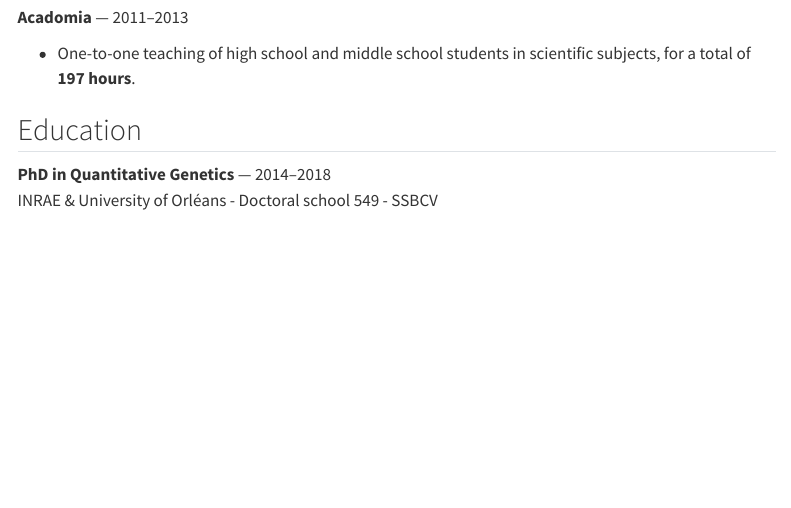
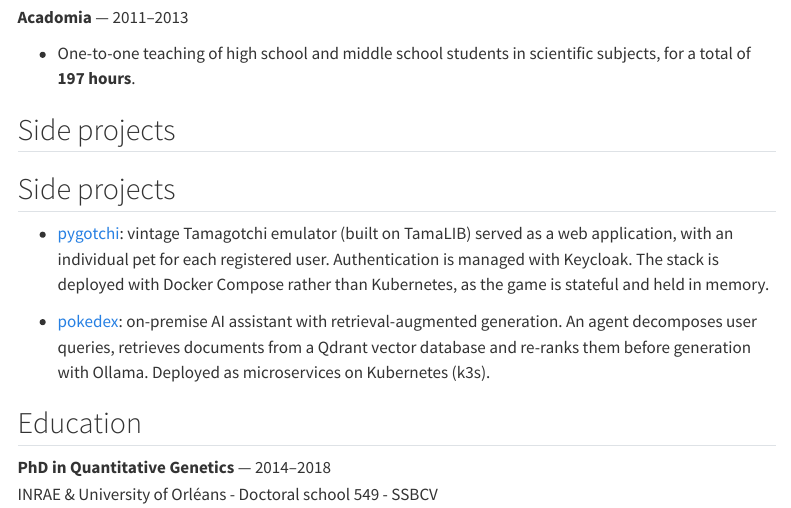
Before and after one commit to Almarch/almarch.github.io, a Quarto document (curriculum.qmd): the page in a window 1100 px wide, from 3710 px down. Rendered offline with R 4.5, knitr and Pandoc in place of Quarto, with nearby package versions; menus at the side of the page are left out.

Commit message:
Update curriculum.qmd

```diff
--- a/curriculum.qmd
+++ b/curriculum.qmd
@@ -273,6 +273,14 @@ Intervention in classes of: Arnaud Menuet and Thierry Normand
 
 - One-to-one teaching of high school and middle school students in scientific subjects, for a total of **197 hours**.
 
+## Side projects
+
+## Side projects
+
+- [pygotchi](https://github.com/almarch/pygotchi): vintage Tamagotchi emulator (built on TamaLIB) served as a web application, with an individual pet for each registered user. Authentication is managed with Keycloak. The stack is deployed with Docker Compose rather than Kubernetes, as the game is stateful and held in memory.
+
+- [pokedex](https://github.com/almarch/pokedex): on-premise AI assistant with retrieval-augmented generation. An agent decomposes user queries, retrieves documents from a Qdrant vector database and re-ranks them before generation with Ollama. Deployed as microservices on Kubernetes (k3s).
+
 ## Education
 
 **PhD in Quantitative Genetics** — 2014–2018
```
